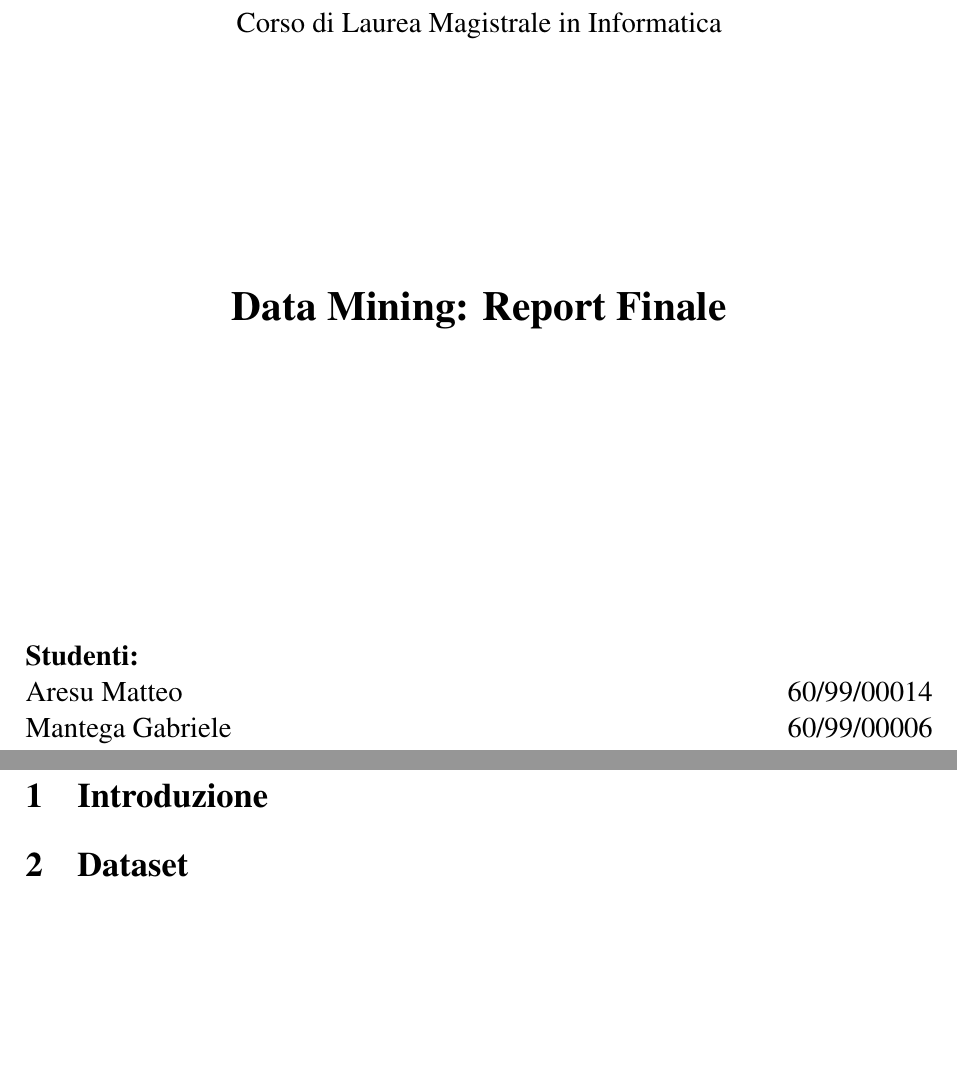
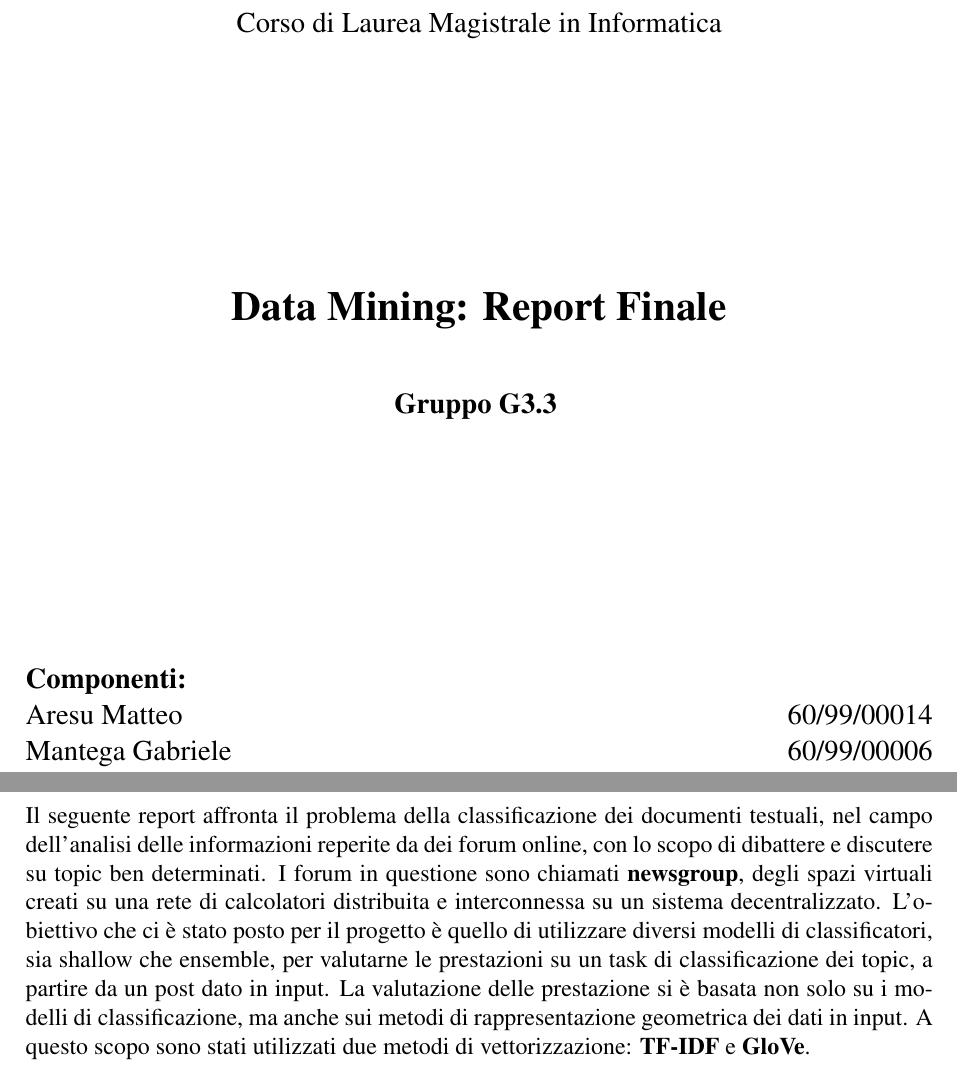
Before and after one commit to g-masala20/progetto_DaMi, a LaTeX document (relazione/relazione.tex): two parts of pages 1 and 3 of 3 before the commit and two parts of pages 1 and 3 of 4 after it, joined at a grey line, cut so that both start at the same text, the shorter picture padded with empty space. Compiled offline with pdfLaTeX.

Commit message:
Iniziata l'introduzione del report finale

```diff
--- a/relazione/relazione.tex
+++ b/relazione/relazione.tex
@@ -46,10 +46,12 @@
         \vspace{4.2cm}
         \LARGE \textbf{Data Mining: Report Finale} \\
 
-        \vspace{5.0cm}
+        \vspace{1.0cm}
+        \large \textbf{Gruppo G3.3}
+        \vspace{4.0cm}
 
         \begin{flushleft}
-            \large \textbf{Studenti:} \\
+            \large \textbf{Componenti:} \\
             \large Aresu Matteo \hfill 60/99/00014 \\
             \large Mantega Gabriele \hfill 60/99/00006 \\
             \large Masala Gabriele \hfill 60/99/00004 \\
@@ -69,4 +71,11 @@
     % Inizio Documento
     \thispagestyle{plain}
     \section{Introduzione}
+    Il seguente report affronta il problema della classificazione dei documenti testuali, nel campo dell'analisi delle informazioni
+    reperite da dei forum online, con lo scopo di dibattere e discutere su topic ben determinati. I forum in questione sono chiamati
+    \textbf{newsgroup}, degli spazi virtuali creati su una rete di calcolatori distribuita e interconnessa su un sistema decentralizzato.
+    L'obiettivo che ci è stato posto per il progetto è quello di utilizzare diversi modelli di classificatori, sia shallow che ensemble, per
+    valutarne le prestazioni su un task di classificazione dei topic, a partire da un post dato in input. La valutazione delle prestazione
+    si è basata non solo su i modelli di classificazione, ma anche sui metodi di rappresentazione geometrica dei dati in input. A questo scopo
+    sono stati utilizzati due metodi di vettorizzazione: \textbf{TF-IDF} e \textbf{GloVe}.
 
```
Also changed, not shown: relazione/relazione.pdf, relazione/relazione.tex (1 more changed lines), 3 other files.
